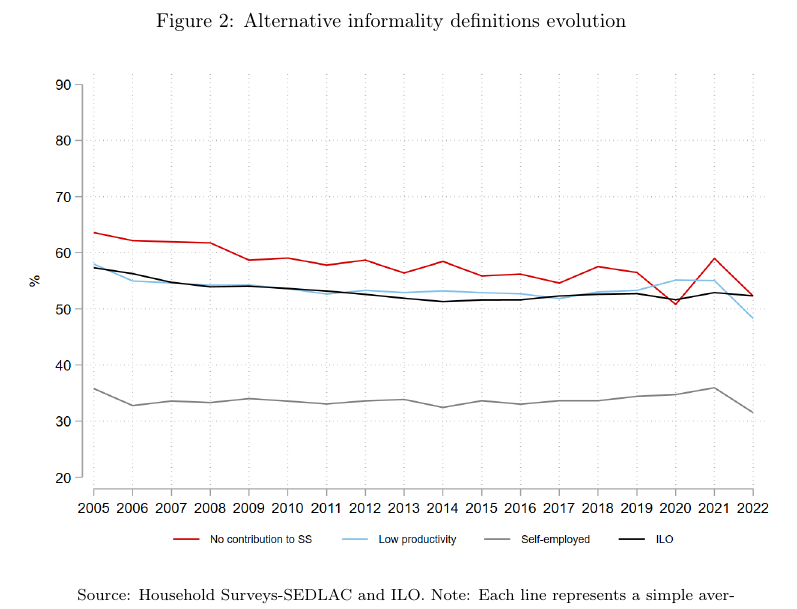
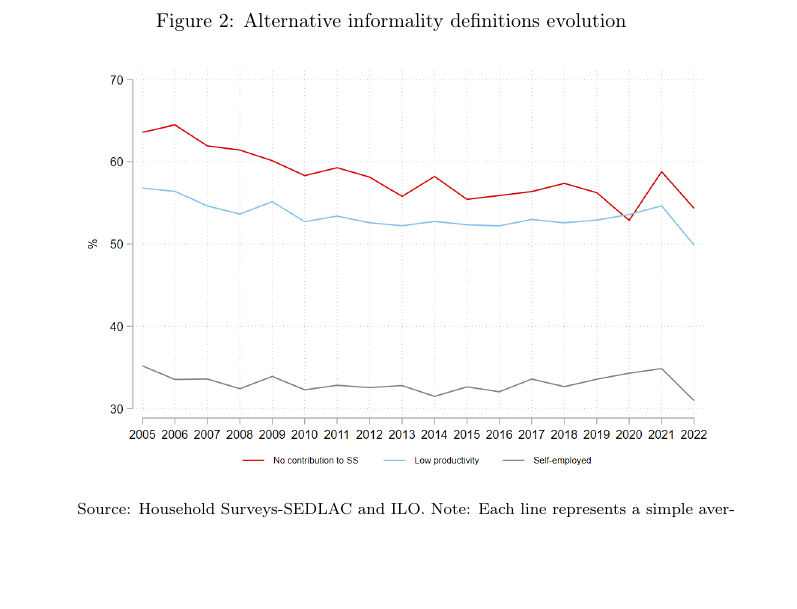
Before and after one commit to nath-gonzalez/informality-trends, a LaTeX paper (informality trends.tex): part of page 4 of 20, cut so that both start at the same text, the shorter picture padded with empty space. Compiled offline with pdfLaTeX.

Commit message:
Updates from Overleaf

```diff
--- a/informality trends.tex
+++ b/informality trends.tex
@@ -76,7 +76,7 @@
               \begin{figure}[H]
                 \justifying
                 \caption{Alternative informality definitions evolution}
-                \centerline{\includegraphics[scale=.3]{latex/figures/Evolution/LAC_informalitydefs.png}}
+                \centerline{\includegraphics[scale=.3]{latex/figures/Evolution/LAC_informalitydefs_v2.png}}
                 \label{fig:info_defevolution}
                 \footnotesize{Source: Household Surveys-SEDLAC and ILO.}
                 \footnotesize{Note: Each line represents a simple average of country-level data. The countries included are... Colombia is excluded due to a survey change in 2005. Chile is excluded as the survey began in 2006. Please note that Mexico experienced a survey change in 2014, and results from both surveys are included in this figure.}
```
